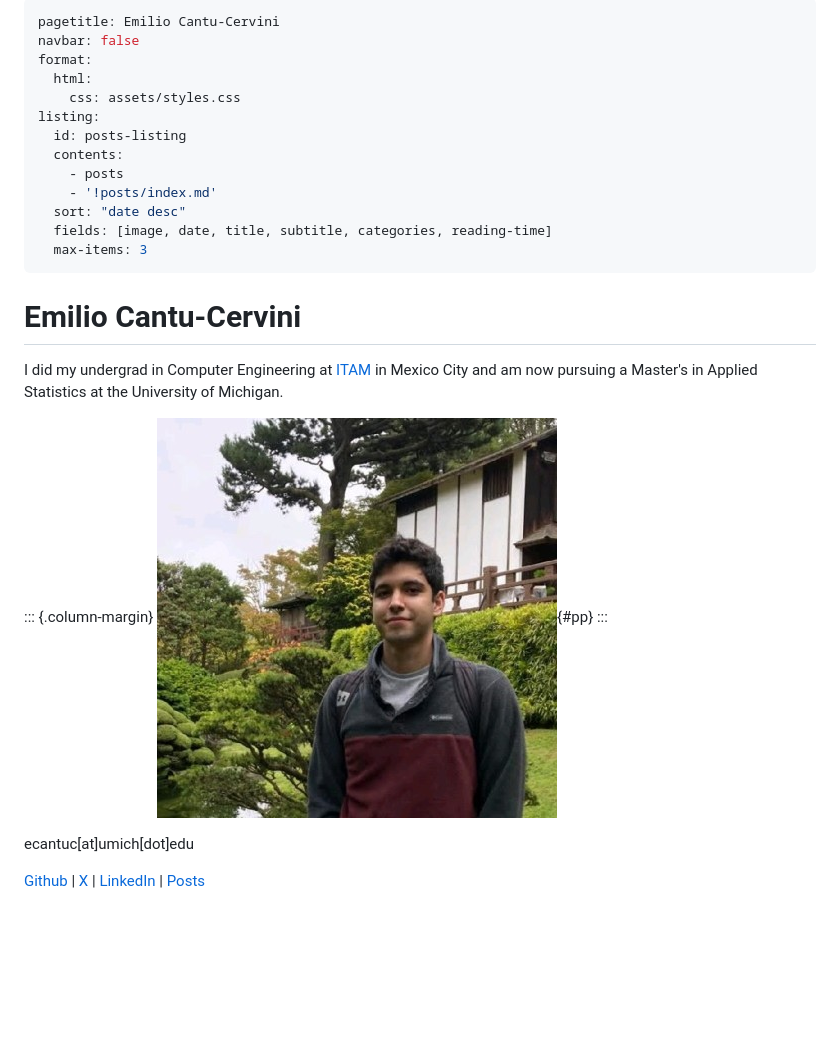
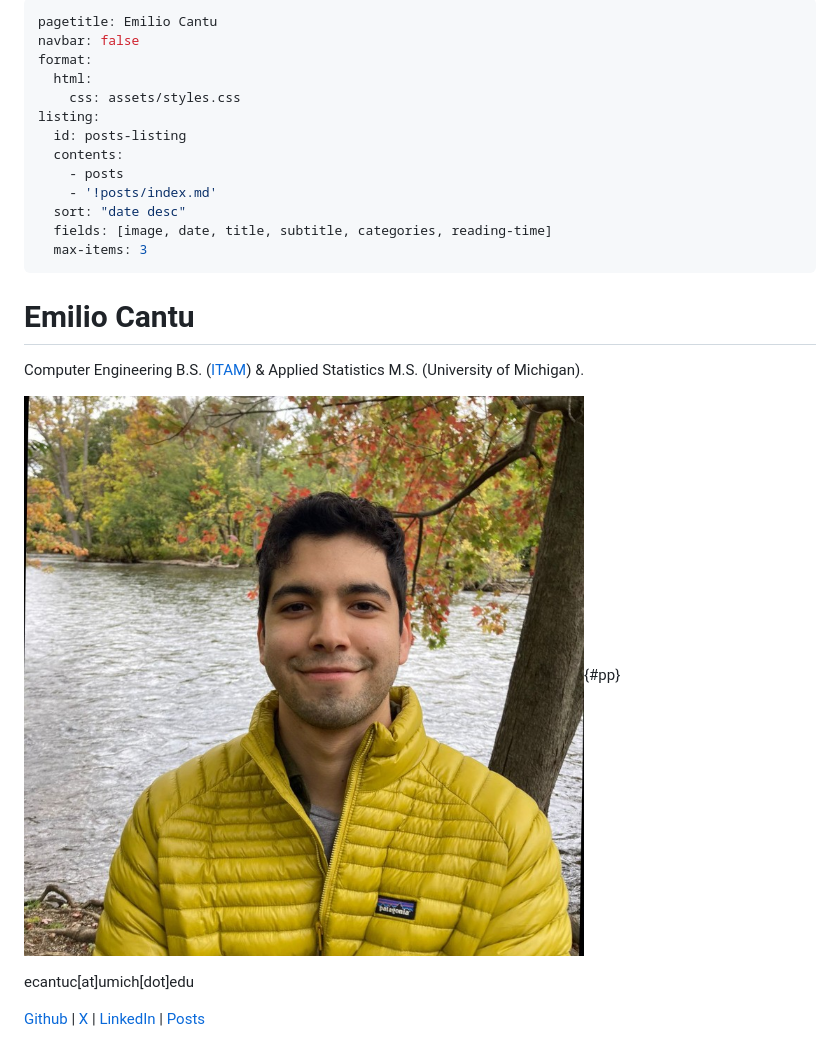
Before and after one commit to emiliocantuc/emiliocantuc.github.io, a Markdown page: index.md, the part around the change. Rendered like a GitHub page; pictures changed too: assets/pp.jpeg; blank space fills up the shorter version.

Commit message:
update bio and pp

```diff
--- a/index.md
+++ b/index.md
@@ -1,5 +1,5 @@
 ---
-pagetitle: Emilio Cantu-Cervini
+pagetitle: Emilio Cantu
 navbar: false
 format:
   html:
@@ -14,13 +14,13 @@ listing:
   max-items: 3
 ---
 
-# Emilio Cantu-Cervini
+# Emilio Cantu
 
-I did my undergrad in Computer Engineering at [ITAM](https://itam.mx/) in Mexico City and am now pursuing a Master's in Applied Statistics at the University of Michigan.
+Computer Engineering B.S. ([ITAM](https://itam.mx/)) & Applied Statistics M.S. (University of Michigan).
 
-::: {.column-margin}
+<!-- ::: {.column-margin} -->
 ![](assets/pp.jpeg){#pp}
-:::
+<!-- ::: -->
 
 ecantuc[at]umich[dot]edu
 
```
Also changed, not shown: docs/assets/pp.jpeg, 7 other files.
